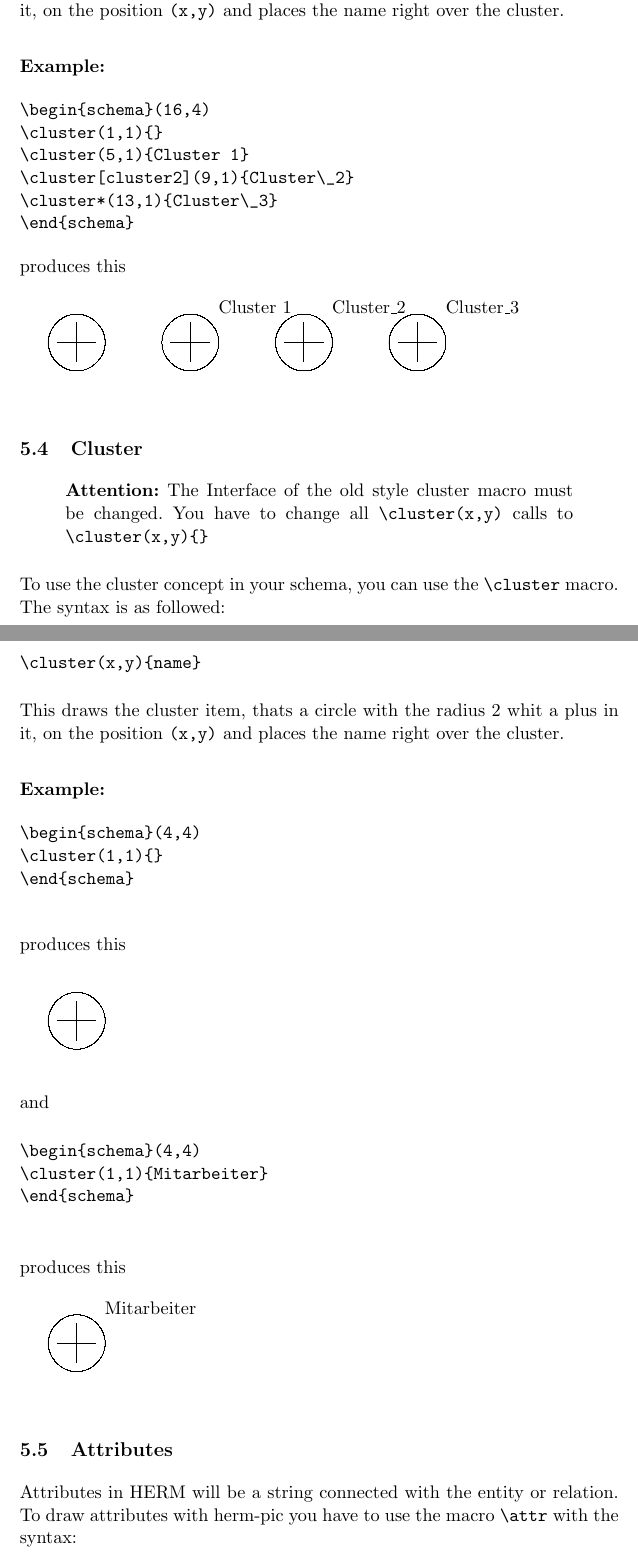
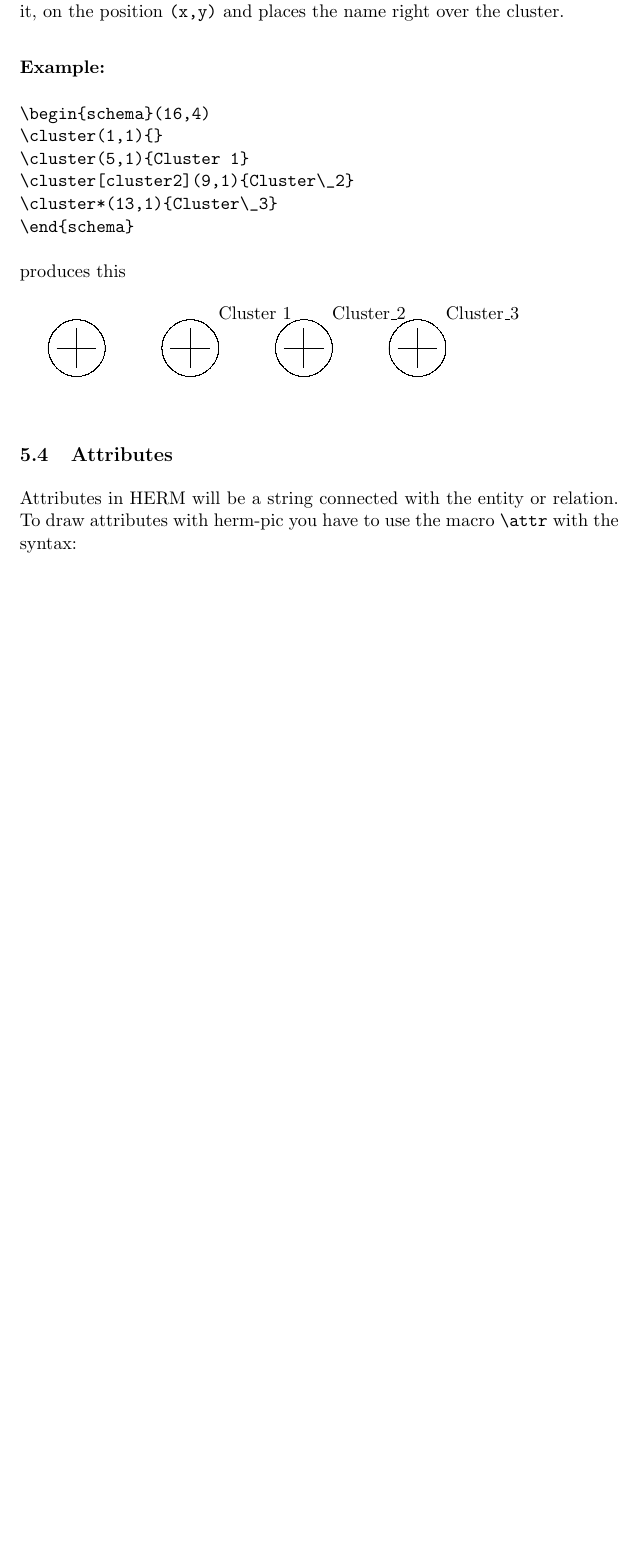
Before and after one commit to schoradt/hermpic, a LaTeX document (herm-pic-doc.tex): two parts of pages 5 and 6 of 10 before the commit and part of page 5 of 9 after it, the two joined at a grey line, cut so that both start at the same text, the shorter picture padded with empty space. Compiled offline with pdfLaTeX.

Commit message:
FIX: Merge error :-(

```diff
--- a/herm-pic-doc.tex
+++ b/herm-pic-doc.tex
@@ -250,53 +250,6 @@ produces this
 \cluster*(13,1){Cluster\_3}
 \end{schema}
 
-\subsection{Cluster}
-
-\begin{quote}
-  {\bf Attention:} The Interface of the old style cluster macro must be changed. You have
-  to change all \verb|\cluster(x,y)| calls to \verb|\cluster(x,y){}|
-\end{quote}
-
-To use the cluster concept in your schema, you can use the \verb|\cluster| macro.
-The syntax is as followed:
-
-\begin{verbatim}
-\cluster(x,y){name}
-\end{verbatim}
-
-This draws the cluster item, thats a circle with the radius 2 whit a plus in it, on the position
-{\tt (x,y)} and places the name right over the cluster.
-
-\paragraph{Example:}
-
-\begin{verbatim}
-\begin{schema}(4,4)
-\cluster(1,1){}
-\end{schema}
-
-\end{verbatim}
-
-produces this
-
-\begin{schema}(4,4)
-\cluster(1,1){}
-\end{schema}
-
-and
-
-\begin{verbatim}
-\begin{schema}(4,4)
-\cluster(1,1){Mitarbeiter}
-\end{schema}
-
-\end{verbatim}
-
-produces this
-
-\begin{schema}(4,4)
-\cluster(1,1){Mitarbeiter}
-\end{schema}
-
 \subsection{Attributes}
 
 Attributes in HERM will be a string connected with the entity or relation.
```
Also changed, not shown: herm-pic-doc.tex (3 more changed lines).
